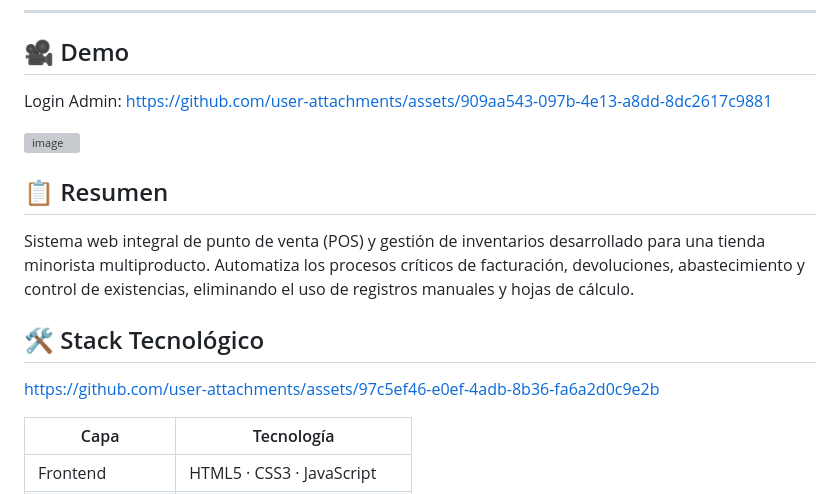
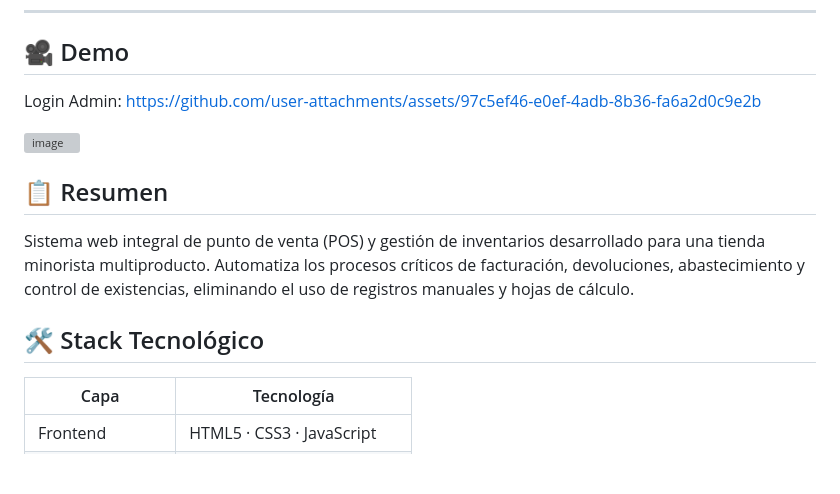
Before and after one commit to fbjfernandez/miniso_web, a Markdown page: README.md, the part around the change. GitHub-like rendering; blank space fills up the shorter version; grey boxes are pictures that could not be loaded.

Commit message:
Fix demo login link in README
Updated demo login link in README.md.

```diff
--- a/README.md
+++ b/README.md
@@ -9,7 +9,7 @@
 ## 🎥 Demo
 
 Login Admin:
-https://github.com/user-attachments/assets/909aa543-097b-4e13-a8dd-8dc2617c9881
+https://github.com/user-attachments/assets/97c5ef46-e0ef-4adb-8b36-fa6a2d0c9e2b
 
 <img width="1875" height="897" alt="image" src="https://github.com/user-attachments/assets/a8c7f462-b1d5-45bb-ba55-59e584df4f31" />
 
@@ -20,7 +20,6 @@ Sistema web integral de punto de venta (POS) y gestión de inventarios desarroll
 
 ## 🛠️ Stack Tecnológico
 
-https://github.com/user-attachments/assets/97c5ef46-e0ef-4adb-8b36-fa6a2d0c9e2b
 
 
 
```
